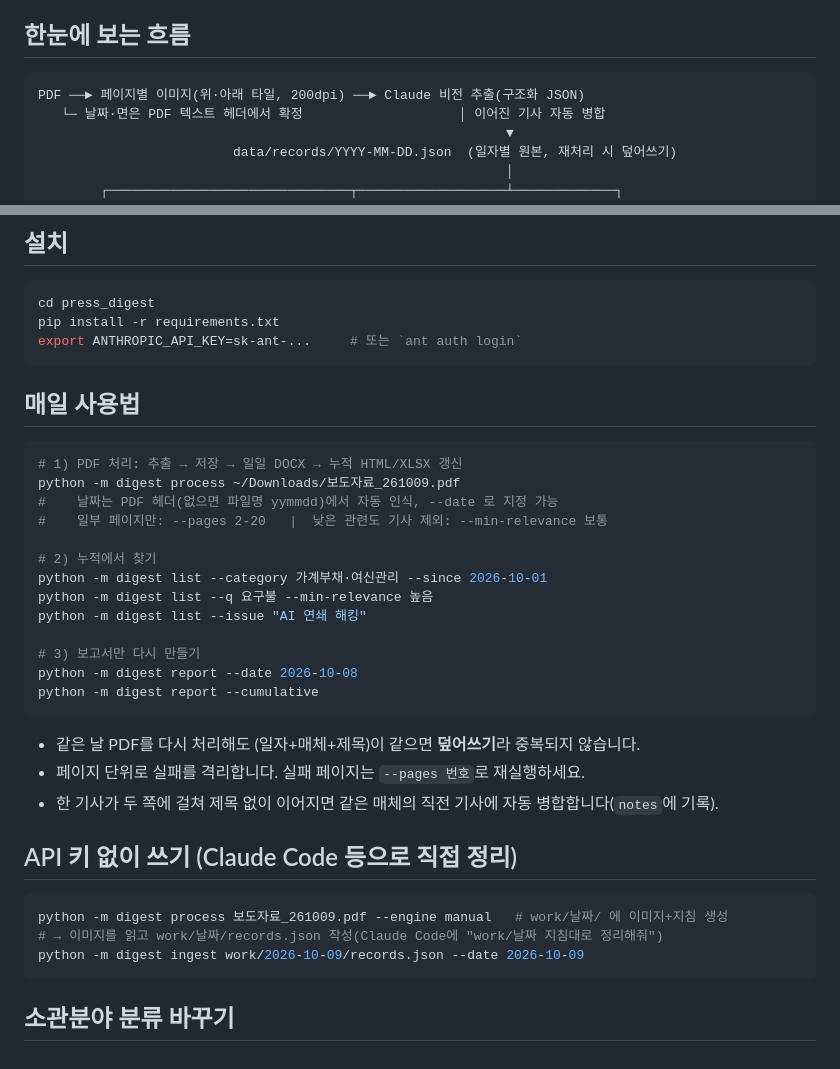
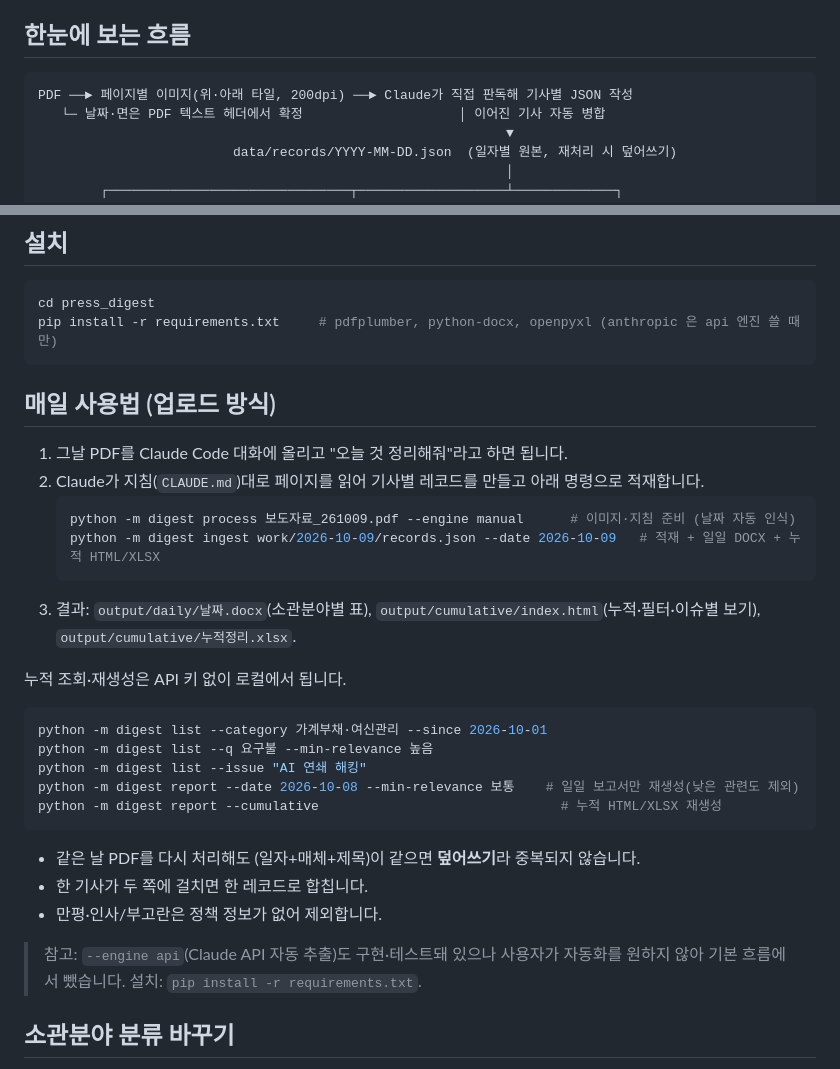
Before and after one commit to sooyoning/-, a Markdown page: press_digest/README.md, 2 parts joined by grey strips. Drawn GitHub-style.

Commit message:
press_digest: 업로드 방식 작업 지침(CLAUDE.md) 추가, README를 업로드 방식 기준으로 정리
Co-Authored-By: Claude Sonnet 5.5 <noreply@anthropic.com>
Claude-Session: https://claude.ai/code/session_014FCAgmnDqvWi4oGTQCotfx

````diff
--- a/press_digest/README.md
+++ b/press_digest/README.md
@@ -7,7 +7,7 @@
 ## 한눈에 보는 흐름
 
 ```
-PDF ──► 페이지별 이미지(위·아래 타일, 200dpi) ──► Claude 비전 추출(구조화 JSON)
+PDF ──► 페이지별 이미지(위·아래 타일, 200dpi) ──► Claude가 직접 판독해 기사별 JSON 작성
    └─ 날짜·면은 PDF 텍스트 헤더에서 확정                    │ 이어진 기사 자동 병합
                                                             ▼
                          data/records/YYYY-MM-DD.json  (일자별 원본, 재처리 시 덮어쓰기)
@@ -24,39 +24,34 @@ PDF 본문은 **전부 이미지**(텍스트 레이어에는 날짜·면 헤더
 
 ```bash
 cd press_digest
-pip install -r requirements.txt
-export ANTHROPIC_API_KEY=sk-ant-...     # 또는 `ant auth login`
+pip install -r requirements.txt     # pdfplumber, python-docx, openpyxl (anthropic 은 api 엔진 쓸 때만)
 ```
 
-## 매일 사용법
+## 매일 사용법 (업로드 방식)
+
+1. 그날 PDF를 Claude Code 대화에 올리고 "오늘 것 정리해줘"라고 하면 됩니다.
+2. Claude가 지침(`CLAUDE.md`)대로 페이지를 읽어 기사별 레코드를 만들고 아래 명령으로 적재합니다.
+   ```bash
+   python -m digest process 보도자료_261009.pdf --engine manual      # 이미지·지침 준비 (날짜 자동 인식)
+   python -m digest ingest work/2026-10-09/records.json --date 2026-10-09   # 적재 + 일일 DOCX + 누적 HTML/XLSX
+   ```
+3. 결과: `output/daily/날짜.docx`(소관분야별 표), `output/cumulative/index.html`(누적·필터·이슈별 보기), `output/cumulative/누적정리.xlsx`.
+
+누적 조회·재생성은 API 키 없이 로컬에서 됩니다.
 
 ```bash
-# 1) PDF 처리: 추출 → 저장 → 일일 DOCX → 누적 HTML/XLSX 갱신
-python -m digest process ~/Downloads/보도자료_261009.pdf
-#    날짜는 PDF 헤더(없으면 파일명 yymmdd)에서 자동 인식, --date 로 지정 가능
-#    일부 페이지만: --pages 2-20   |  낮은 관련도 기사 제외: --min-relevance 보통
-
-# 2) 누적에서 찾기
 python -m digest list --category 가계부채·여신관리 --since 2026-10-01
 python -m digest list --q 요구불 --min-relevance 높음
 python -m digest list --issue "AI 연쇄 해킹"
-
-# 3) 보고서만 다시 만들기
-python -m digest report --date 2026-10-08
-python -m digest report --cumulative
+python -m digest report --date 2026-10-08 --min-relevance 보통    # 일일 보고서만 재생성(낮은 관련도 제외)
+python -m digest report --cumulative                               # 누적 HTML/XLSX 재생성
 ```
 
 - 같은 날 PDF를 다시 처리해도 (일자+매체+제목)이 같으면 **덮어쓰기**라 중복되지 않습니다.
-- 페이지 단위로 실패를 격리합니다. 실패 페이지는 `--pages 번호`로 재실행하세요.
-- 한 기사가 두 쪽에 걸쳐 제목 없이 이어지면 같은 매체의 직전 기사에 자동 병합합니다(`notes`에 기록).
+- 한 기사가 두 쪽에 걸치면 한 레코드로 합칩니다.
+- 만평·인사/부고란은 정책 정보가 없어 제외합니다.
 
-## API 키 없이 쓰기 (Claude Code 등으로 직접 정리)
-
-```bash
-python -m digest process 보도자료_261009.pdf --engine manual   # work/날짜/ 에 이미지+지침 생성
-# → 이미지를 읽고 work/날짜/records.json 작성(Claude Code에 "work/날짜 지침대로 정리해줘")
-python -m digest ingest work/2026-10-09/records.json --date 2026-10-09
-```
+> 참고: `--engine api`(Claude API 자동 추출)도 구현·테스트돼 있으나 사용자가 자동화를 원하지 않아 기본 흐름에서 뺐습니다. 설치: `pip install -r requirements.txt`.
 
 ## 소관분야 분류 바꾸기
 
````
Also changed, not shown: press_digest/CLAUDE.md (added, +20 -0 lines).
